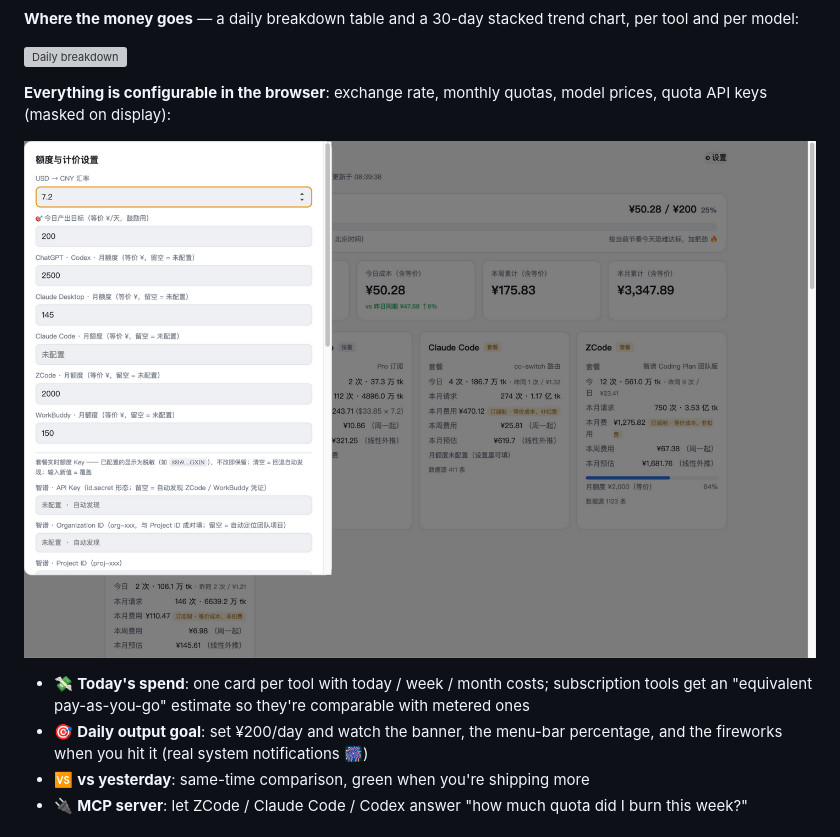
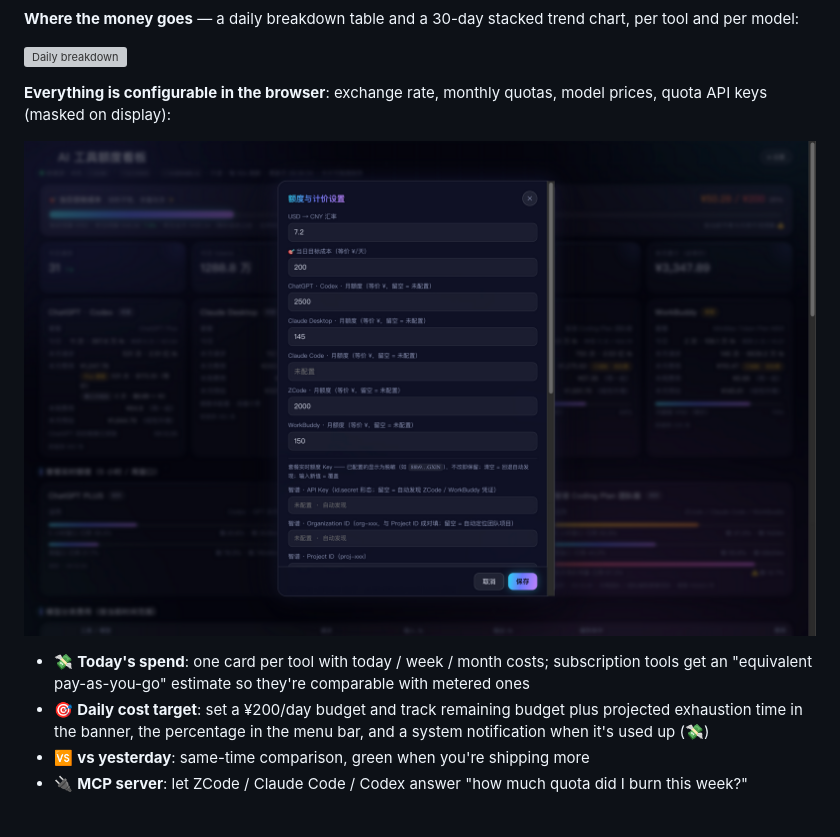
Before and after one commit to YX-NAS/ai-quota-dashboard, a Markdown page: README.en.md, the part around the change printed below. GitHub-like rendering; pictures changed too: docs/screenshots/settings.png; grey boxes are pictures that could not be loaded.

```diff
--- a/README.en.md
+++ b/README.en.md
@@ -30,7 +30,7 @@ This dashboard turns those questions into one screen of numbers. It quietly read
 ![Settings panel](docs/screenshots/settings.png)
 
 - 💸 **Today's spend**: one card per tool with today / week / month costs; subscription tools get an "equivalent pay-as-you-go" estimate so they're comparable with metered ones
-- 🎯 **Daily output goal**: set ¥200/day and watch the banner, the menu-bar percentage, and the fireworks when you hit it (real system notifications 🎆)
+- 🎯 **Daily cost target**: set a ¥200/day budget and track remaining budget plus projected exhaustion time in the banner, the percentage in the menu bar, and a system notification when it's used up (💸)
 - 🆚 **vs yesterday**: same-time comparison, green when you're shipping more
 - 🔌 **MCP server**: let ZCode / Claude Code / Codex answer "how much quota did I burn this week?"
 
```
Also changed, not shown: other parts of README.en.md (+1 -1 lines), CHANGELOG.md (+9 -0 lines), README.md (+3 -3 lines), docs/screenshots/dashboard.png, docs/screenshots/quotas.png, 9 other files.
